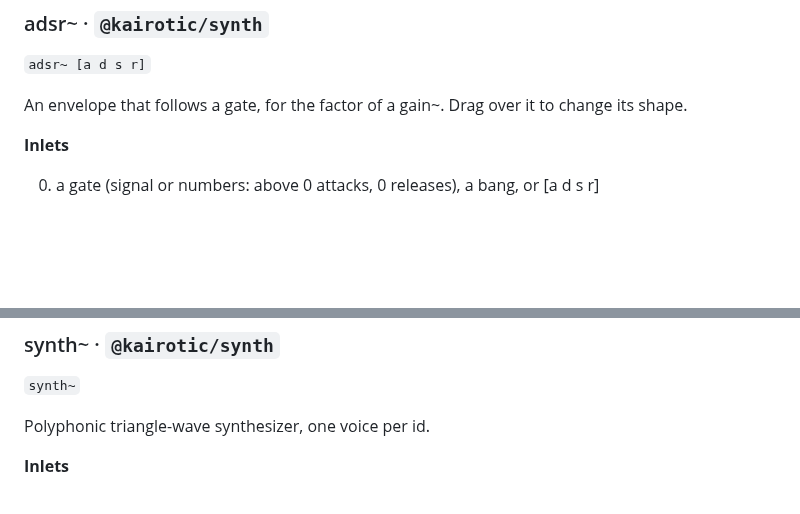
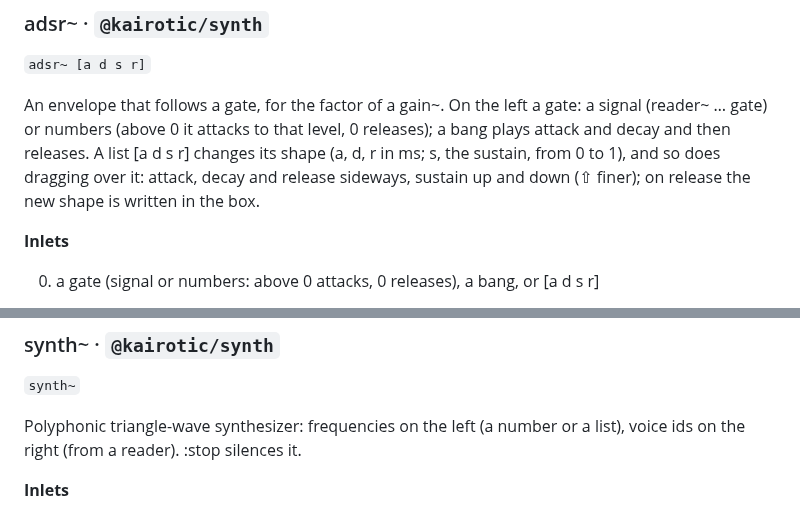
Before and after one commit to bonuoq/kairotic, a Markdown page: docs/reference.md, 2 parts joined by grey strips. GitHub-like rendering; blank space fills up the shorter version.

Commit message:
docs: class reference, from the help (generated)

```diff
--- a/docs/reference.md
+++ b/docs/reference.md
@@ -144,7 +144,7 @@ See also: `dac~`, `snapshot~`, `scope~`
 
 `adsr~ [a d s r]`
 
-An envelope that follows a gate, for the factor of a gain~. Drag over it to change its shape.
+An envelope that follows a gate, for the factor of a gain~. On the left a gate: a signal (reader~ … gate) or numbers (above 0 it attacks to that level, 0 releases); a bang plays attack and decay and then releases. A list [a d s r] changes its shape (a, d, r in ms; s, the sustain, from 0 to 1), and so does dragging over it: attack, decay and release sideways, sustain up and down (⇧ finer); on release the new shape is written in the box.
 
 **Inlets**
 
@@ -1129,7 +1129,7 @@ See also: `scope~`, `features~`
 
 `synth~`
 
-Polyphonic triangle-wave synthesizer, one voice per id.
+Polyphonic triangle-wave synthesizer: frequencies on the left (a number or a list), voice ids on the right (from a reader). :stop silences it.
 
 **Inlets**
 
```
